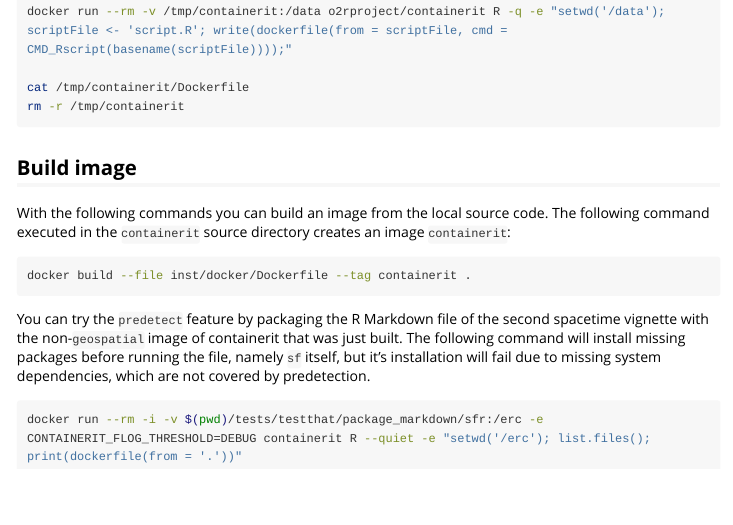
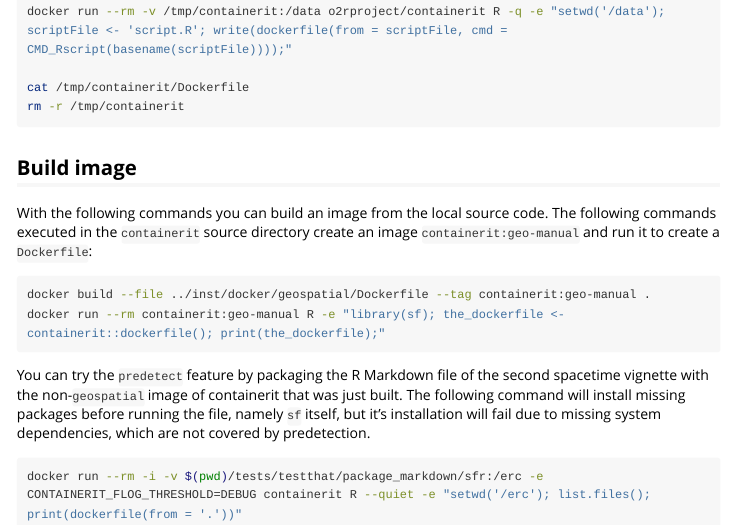
Before and after one commit to o2r-project/containerit, an R Markdown document (vignettes/container.Rmd): the page in a window 1100 px wide, from 1490 px down. Rendered offline with R 4.5, knitr and Pandoc, with nearby package versions; long lines of code are wrapped.

Commit message:
bump base image versions to 3.5.3, improve container examples
which is the latest non-changing bugfix release of r-ver image stack

````diff
--- a/vignettes/container.Rmd
+++ b/vignettes/container.Rmd
@@ -79,10 +79,11 @@ rm -r /tmp/containerit
 ## Build image
 
 With the following commands you can build an image from the local source code.
-The following command executed in the `containerit` source directory creates an image `containerit`:
+The following commands executed in the `containerit` source directory create an image `containerit:geo-manual` and run it to create a `Dockerfile`:
 
 ```{bash build_local, eval=FALSE}
-docker build --file inst/docker/Dockerfile --tag containerit .
+docker build --file ../inst/docker/geospatial/Dockerfile --tag containerit:geo-manual .
+docker run --rm containerit:geo-manual R -e "library(sf); the_dockerfile <- containerit::dockerfile(); print(the_dockerfile);"
 ```
 
 You can try the `predetect` feature by packaging the R Markdown file of the second spacetime vignette with the non-`geospatial` image of containerit that was just built.
````
Also changed, not shown: vignettes/container.Rmd (2 more changed lines), 4 other files.
